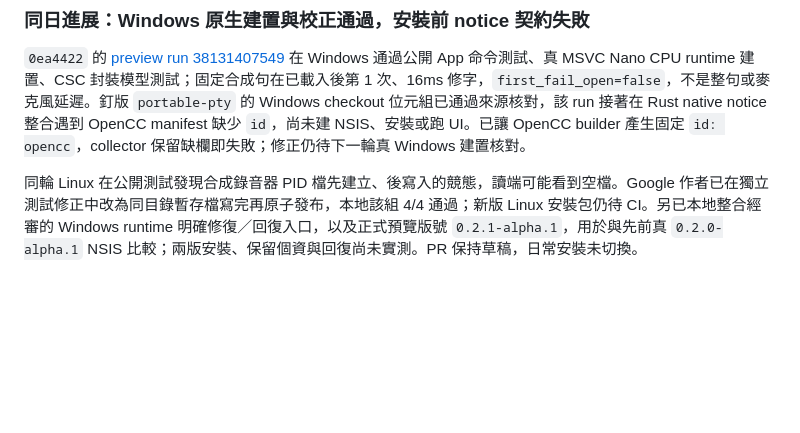
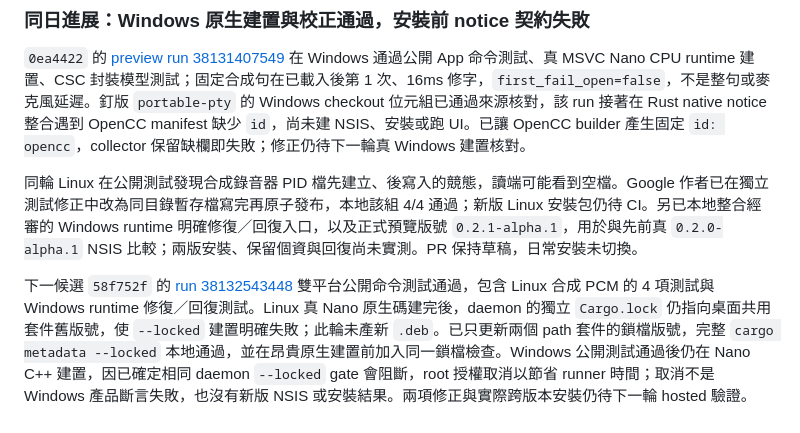
Before and after one commit to Jadiouo/voicetype, a Markdown page: docs/app/DEVLOG.md, the part around the change. GitHub-like rendering; blank space fills up the shorter version.

Commit message:
docs(app): record daemon lock failure and hosted limits

```diff
--- a/docs/app/DEVLOG.md
+++ b/docs/app/DEVLOG.md
@@ -853,3 +853,5 @@ ConPTY fixture 已明確啟用 Windows VT 輸入模式，並在 editor 回應前
 `0ea4422` 的 [preview run 38131407549](https://github.com/Jadiouo/voicetype/actions/runs/38131407549) 在 Windows 通過公開 App 命令測試、真 MSVC Nano CPU runtime 建置、CSC 封裝模型測試；固定合成句在已載入後第 1 次、16ms 修字，`first_fail_open=false`，不是整句或麥克風延遲。釘版 `portable-pty` 的 Windows checkout 位元組已通過來源核對，該 run 接著在 Rust native notice 整合遇到 OpenCC manifest 缺少 `id`，尚未建 NSIS、安裝或跑 UI。已讓 OpenCC builder 產生固定 `id: opencc`，collector 保留缺欄即失敗；修正仍待下一輪真 Windows 建置核對。
 
 同輪 Linux 在公開測試發現合成錄音器 PID 檔先建立、後寫入的競態，讀端可能看到空檔。Google 作者已在獨立測試修正中改為同目錄暫存檔寫完再原子發布，本地該組 4/4 通過；新版 Linux 安裝包仍待 CI。另已本地整合經審的 Windows runtime 明確修復／回復入口，以及正式預覽版號 `0.2.1-alpha.1`，用於與先前真 `0.2.0-alpha.1` NSIS 比較；兩版安裝、保留個資與回復尚未實測。PR 保持草稿，日常安裝未切換。
+
+下一候選 `58f752f` 的 [run 38132543448](https://github.com/Jadiouo/voicetype/actions/runs/38132543448) 雙平台公開命令測試通過，包含 Linux 合成 PCM 的 4 項測試與 Windows runtime 修復／回復測試。Linux 真 Nano 原生碼建完後，daemon 的獨立 `Cargo.lock` 仍指向桌面共用套件舊版號，使 `--locked` 建置明確失敗；此輪未產新 `.deb`。已只更新兩個 path 套件的鎖檔版號，完整 `cargo metadata --locked` 本地通過，並在昂貴原生建置前加入同一鎖檔檢查。Windows 公開測試通過後仍在 Nano C++ 建置，因已確定相同 daemon `--locked` gate 會阻斷，root 授權取消以節省 runner 時間；取消不是 Windows 產品斷言失敗，也沒有新版 NSIS 或安裝結果。兩項修正與實際跨版本安裝仍待下一輪 hosted 驗證。
```
